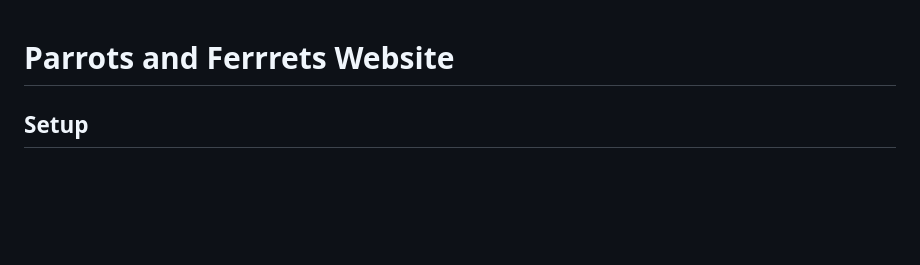
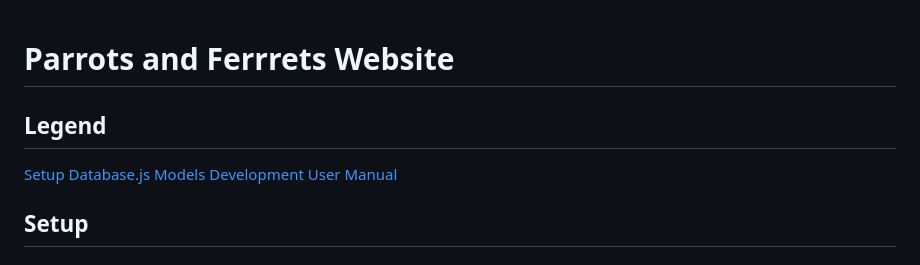
Before and after one commit to Bortiz25/pet-store-website, a Markdown page: README.md, the part around the change. Rendered like a GitHub page; blank space fills up the shorter version.

```diff
--- a/README.md
+++ b/README.md
@@ -1,4 +1,12 @@
 # Parrots and Ferrrets Website
+## Legend
+
+[Setup](#setup)
+[Database.js](#database.js)
+[Models](#models)
+[Development](#development)
+[User Manual](#user-manual)
+
 ## Setup
 ### Dependencies
 Setting Up dependencies is a simple one word command.
```
